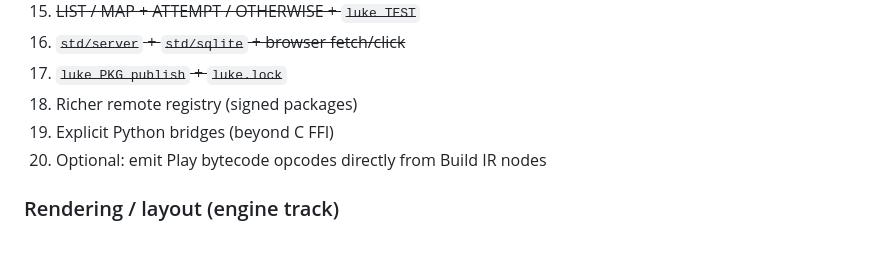
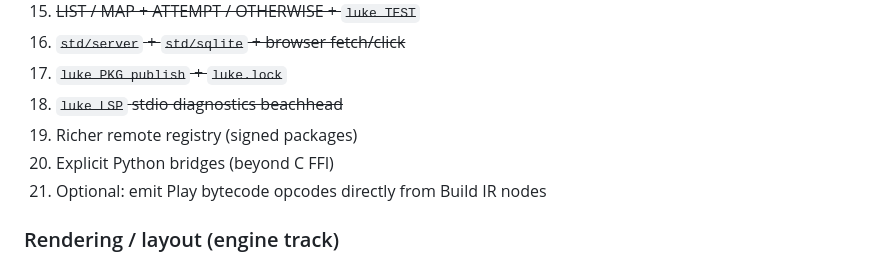
Before and after one commit to jijihohococo/LukeLang, a Markdown page: docs/BUILD_MODE.md, the part around the change. GitHub-like rendering.

Commit message:
docs: mark luke LSP beachhead on BUILD_MODE roadmap
Co-authored-by: Lucas D Marshall <lucasdmarshall@users.noreply.github.com>

```diff
--- a/docs/BUILD_MODE.md
+++ b/docs/BUILD_MODE.md
@@ -252,9 +252,10 @@ Play remains for sketching. **Shipping artifacts should `BUILD`.**
 15. ~~LIST / MAP + ATTEMPT / OTHERWISE + `luke TEST`~~
 16. ~~`std/server` + `std/sqlite` + browser fetch/click~~
 17. ~~`luke PKG publish` + `luke.lock`~~
-18. Richer remote registry (signed packages)
-19. Explicit Python bridges (beyond C FFI)
-20. Optional: emit Play bytecode opcodes directly from Build IR nodes
+18. ~~`luke LSP` stdio diagnostics beachhead~~
+19. Richer remote registry (signed packages)
+20. Explicit Python bridges (beyond C FFI)
+21. Optional: emit Play bytecode opcodes directly from Build IR nodes
 
 ### Rendering / layout (engine track)
 
```
